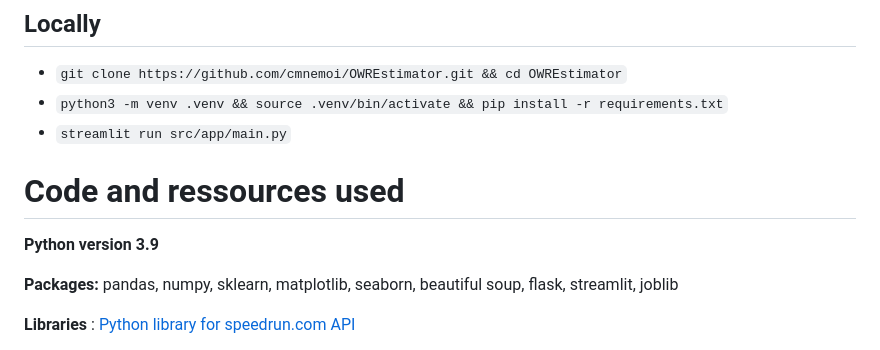
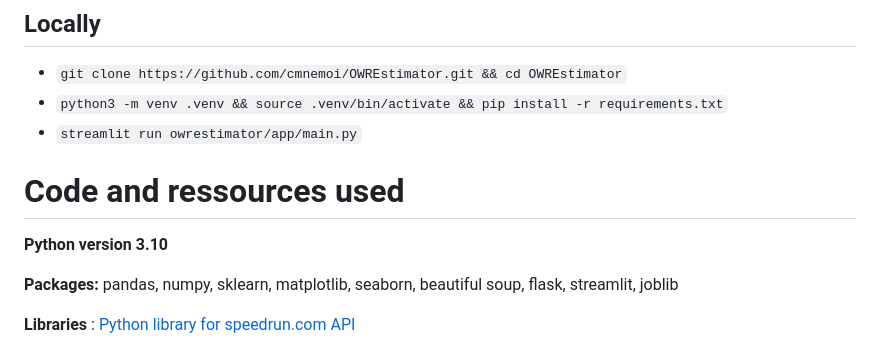
Before and after one commit to cmnemoi/OWREstimator, a Markdown page: README.md, the part around the change. Rendered like a GitHub page.

Commit message:
Revise README with updated project details
Updated project overview, dependencies, and instructions.

```diff
--- a/README.md
+++ b/README.md
@@ -17,10 +17,10 @@ An app allowing you to predict the best possible time for a game speedrun.
 ## Locally
  * `git clone https://github.com/cmnemoi/OWREstimator.git && cd OWREstimator`
  * `python3 -m venv .venv && source .venv/bin/activate && pip install -r requirements.txt`
- * `streamlit run src/app/main.py`
+ * `streamlit run owrestimator/app/main.py`
 
 # Code and ressources used
-**Python version 3.9**
+**Python version 3.10**
 
 **Packages:** pandas, numpy, sklearn, matplotlib, seaborn, beautiful soup, flask, streamlit, joblib
 
```
